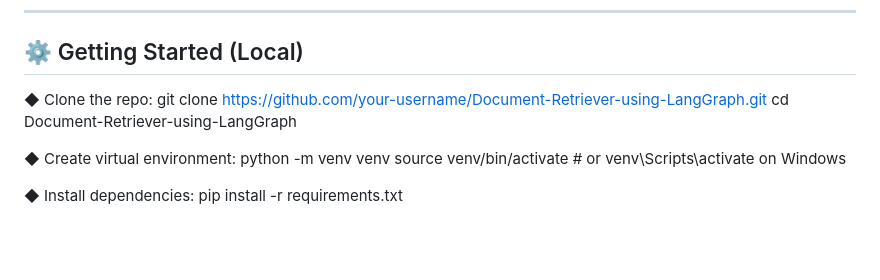
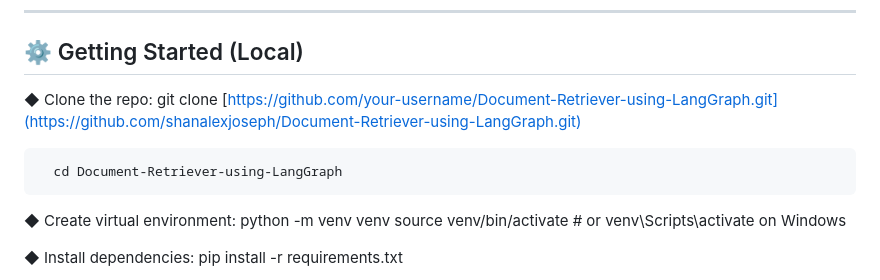
Before and after one commit to shanalexjoseph/Document-Retriever-using-LangGraph, a Markdown page: README.md, the part around the change. GitHub-like rendering; blank space fills up the shorter version.

```diff
--- a/README.md
+++ b/README.md
@@ -34,7 +34,8 @@ A robust AI-powered system to automate document-driven workflows, built using [L
 ## ⚙️ Getting Started (Local)
 
 ◆ Clone the repo:
-      git clone https://github.com/your-username/Document-Retriever-using-LangGraph.git
+      git clone [https://github.com/your-username/Document-Retriever-using-LangGraph.git](https://github.com/shanalexjoseph/Document-Retriever-using-LangGraph.git)
+
       cd Document-Retriever-using-LangGraph
 
 ◆ Create virtual environment:
```
